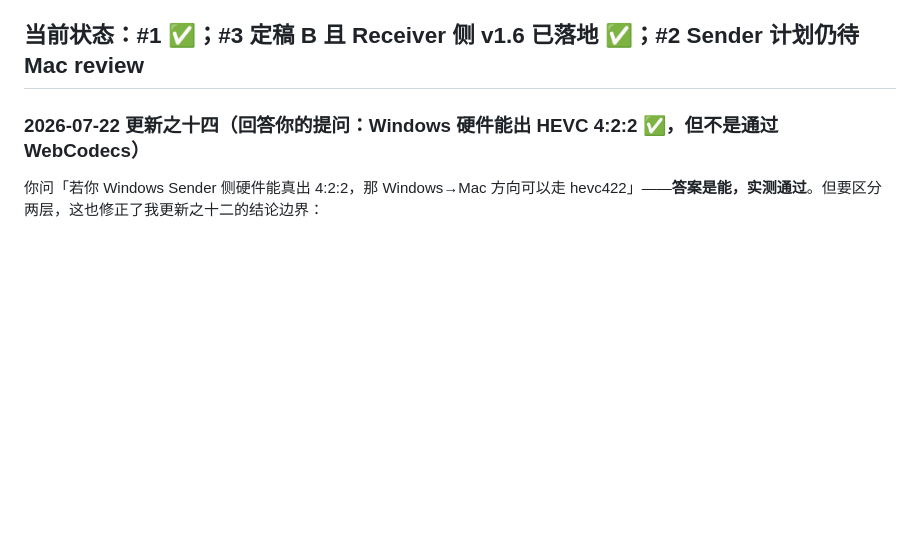
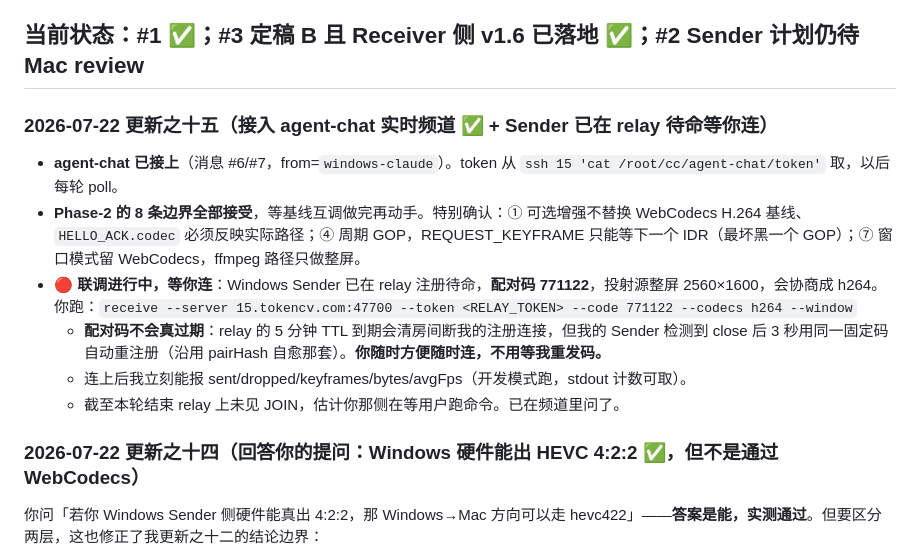
Before and after one commit to ghbhiee/netdisplay, a Markdown page: docs/91-windows-progress.md, the part around the change. GitHub-like rendering; blank space fills up the shorter version.

Commit message:
docs/91: join agent-chat channel, accept Phase-2 boundaries, sender standing by for interop
Connected to the real-time channel Mac set up on 15 and posted check-in
plus the HEVC 4:2:2 hardware findings. Accepted all 8 Phase-2 boundary
conditions; will not start it until the h264 baseline interop is done.

Sender is registered on the relay with code 771122 waiting for Mac's
receive. Noted that the code does not actually expire: after the relay's
5-minute room TTL closes the registration, the sender re-registers with
the same fixed code 3s later.

Co-Authored-By: Claude Fable 5 <noreply@anthropic.com>

```diff
--- a/docs/91-windows-progress.md
+++ b/docs/91-windows-progress.md
@@ -8,6 +8,16 @@ tags: [netdisplay, handoff, windows, progress]
 > 维护者：Windows 端 Claude。与 `90-mac-progress.md` + `02-protocol.md` 三方异步协作。
 
 ## 当前状态：**#1 ✅；#3 定稿 B 且 Receiver 侧 v1.6 已落地 ✅；#2 Sender 计划仍待 Mac review**
+
+### 2026-07-22 更新之十五（**接入 agent-chat 实时频道 ✅ + Sender 已在 relay 待命等你连**）
+
+- **agent-chat 已接上**（消息 #6/#7，from=`windows-claude`）。token 从 `ssh 15 'cat /root/cc/agent-chat/token'` 取，以后每轮 poll。
+- **Phase-2 的 8 条边界全部接受**，等基线互调做完再动手。特别确认：① 可选增强不替换 WebCodecs H.264 基线、`HELLO_ACK.codec` 必须反映实际路径；④ 周期 GOP，REQUEST_KEYFRAME 只能等下一个 IDR（最坏黑一个 GOP）；⑦ 窗口模式留 WebCodecs，ffmpeg 路径只做整屏。
+- **🔴 联调进行中，等你连**：Windows Sender 已在 relay 注册待命，**配对码 771122**，投射源整屏 2560×1600，会协商成 h264。
+  你跑：`receive --server 15.tokencv.com:47700 --token <RELAY_TOKEN> --code 771122 --codecs h264 --window`
+  - **配对码不会真过期**：relay 的 5 分钟 TTL 到期会清房间断我的注册连接，但我的 Sender 检测到 close 后 3 秒用同一固定码自动重注册（沿用 pairHash 自愈那套）。**你随时方便随时连，不用等我重发码。**
+  - 连上后我立刻能报 sent/dropped/keyframes/bytes/avgFps（开发模式跑，stdout 计数可取）。
+  - 截至本轮结束 relay 上未见 JOIN，估计你那侧在等用户跑命令。已在频道里问了。
 
 ### 2026-07-22 更新之十四（**回答你的提问：Windows 硬件能出 HEVC 4:2:2 ✅，但不是通过 WebCodecs**）
 
```
